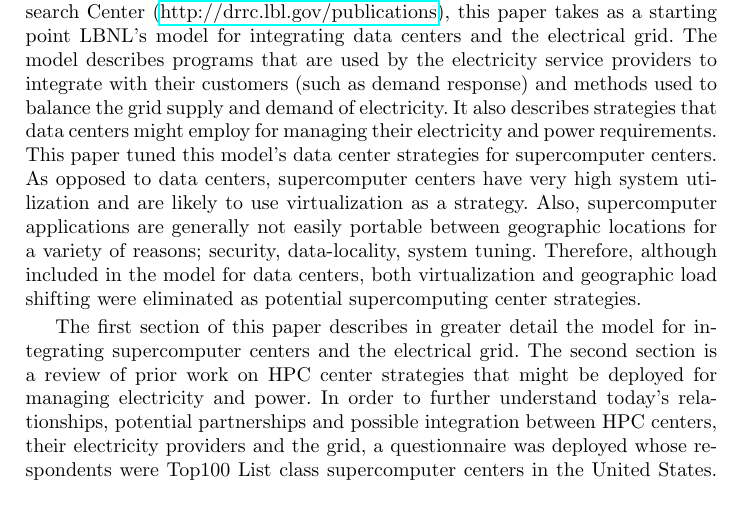
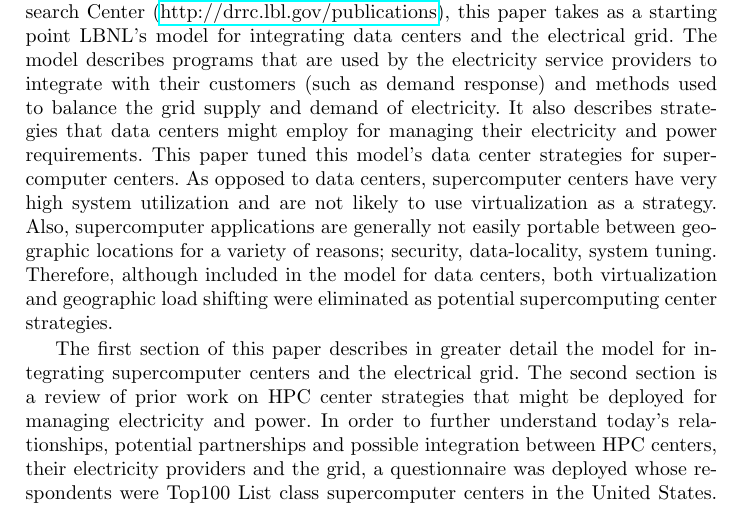
Before and after one commit to gabdulla/DRwhitepaper, a LaTeX paper (text/whitepaper.tex, which reads text/intro.tex): part of page 2 of 15, cut so that both start at the same text. Compiled offline with pdfLaTeX.

Commit message:
Not likely to use virtualization

```diff
--- a/text/intro.tex
+++ b/text/intro.tex
@@ -19,7 +19,7 @@ as demand response) and methods used to balance the grid supply and demand
 of electricity. It also describes strategies that data centers might employ
 for managing their electricity and power requirements. This paper tuned this
 model's data center strategies for supercomputer centers.  As opposed to data centers, supercomputer centers
-have very high system utilization and are likely to use virtualization as a strategy.
+have very high system utilization and are not likely to use virtualization as a strategy.
 Also, supercomputer applications are generally not easily portable between
 geographic locations for a variety of reasons; security, data-locality, system tuning.
 Therefore, although included in the model for data centers, both virtualization and geographic load shifting were eliminated as
```
